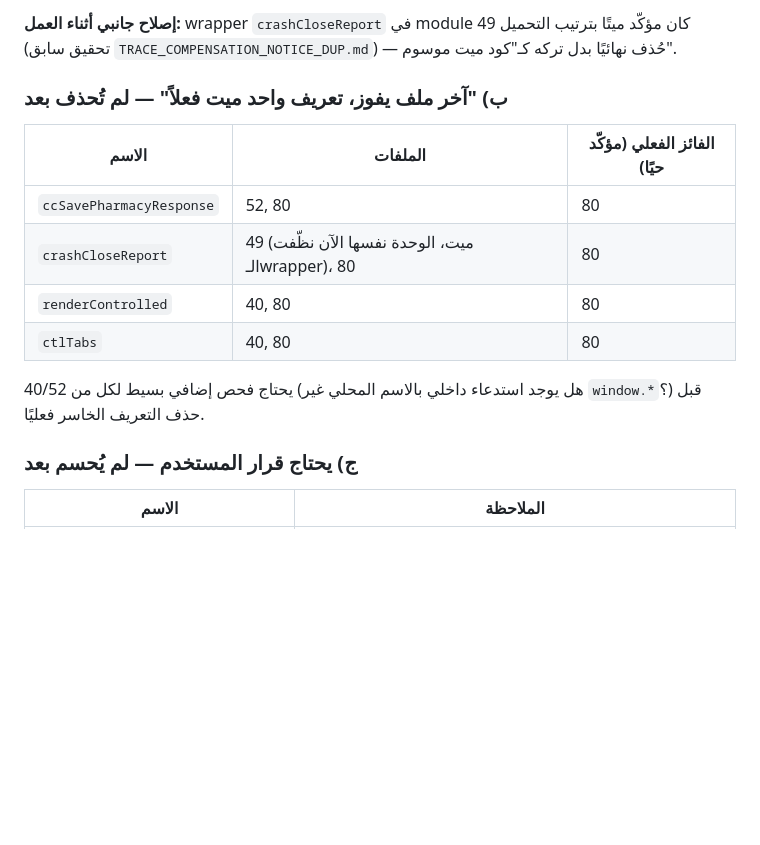
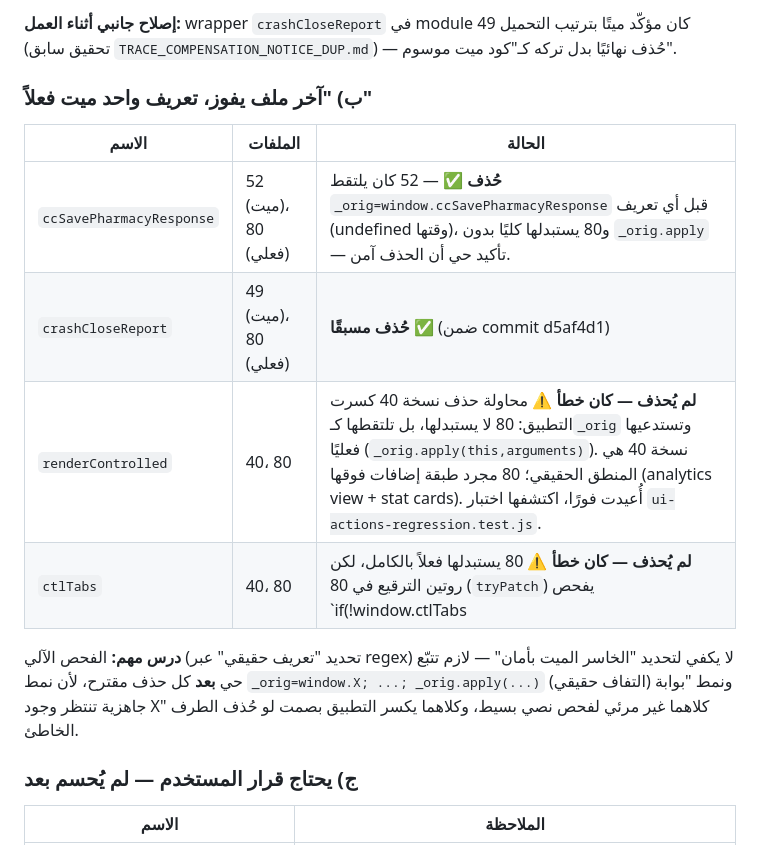
Before and after one commit to asmd2268/floorstock, a Markdown page: docs/window-conflicts-classification.md, the part around the change. Rendered like a GitHub page; blank space fills up the shorter version.

Commit message:
docs: record the renderControlled/ctlTabs near-miss and final Phase 1a status
Co-Authored-By: Claude Sonnet 5 <noreply@anthropic.com>

```diff
--- a/docs/window-conflicts-classification.md
+++ b/docs/window-conflicts-classification.md
@@ -58,16 +58,16 @@
 
 **إصلاح جانبي أثناء العمل:** wrapper `crashCloseReport` في module 49 كان مؤكّد ميتًا بترتيب التحميل (تحقيق سابق `TRACE_COMPENSATION_NOTICE_DUP.md`) — حُذف نهائيًا بدل تركه كـ"كود ميت موسوم".
 
-### ب) "آخر ملف يفوز، تعريف واحد ميت فعلاً" — **لم تُحذف بعد**
+### ب) "آخر ملف يفوز، تعريف واحد ميت فعلاً"
 
-| الاسم | الملفات | الفائز الفعلي (مؤكّد حيًا) |
+| الاسم | الملفات | الحالة |
 |---|---|---|
-| `ccSavePharmacyResponse` | 52, 80 | 80 |
-| `crashCloseReport` | 49 (ميت، الوحدة نفسها الآن نظّفت الـwrapper)، 80 | 80 |
-| `renderControlled` | 40, 80 | 80 |
-| `ctlTabs` | 40, 80 | 80 |
+| `ccSavePharmacyResponse` | 52 (ميت)، 80 (فعلي) | **حُذف** ✅ — 52 كان يلتقط `_orig=window.ccSavePharmacyResponse` قبل أي تعريف (undefined وقتها)، و80 يستبدلها كليًا بدون `_orig.apply` — تأكيد حي أن الحذف آمن. |
+| `crashCloseReport` | 49 (ميت)، 80 (فعلي) | **حُذف مسبقًا** ✅ (ضمن commit d5af4d1) |
+| `renderControlled` | 40، 80 | **لم يُحذف — كان خطأ** ⚠️ محاولة حذف نسخة 40 كسرت التطبيق: 80 لا يستبدلها، بل تلتقطها كـ`_orig` وتستدعيها فعليًا (`_orig.apply(this,arguments)`). نسخة 40 هي المنطق الحقيقي؛ 80 مجرد طبقة إضافات فوقها (analytics view + stat cards). أُعيدت فورًا، اكتشفها اختبار `ui-actions-regression.test.js`. |
+| `ctlTabs` | 40، 80 | **لم يُحذف — كان خطأ** ⚠️ 80 يستبدلها فعلاً بالكامل، لكن روتين الترقيع في 80 (`tryPatch`) يفحص `if(!window.ctlTabs||!window.renderControlled)` كبوابة جاهزية قبل ما يشتغل — حذف نسخة 40 عطّل البوابة للأبد فما صار أي ترقيع من 80 يشتغل إطلاقًا (لا `ctlTabs` الحقيقية ولا `renderControlled` المغلّفة). أُعيدت فورًا. |
 
-يحتاج فحص إضافي بسيط لكل من 40/52 (هل يوجد استدعاء داخلي بالاسم المحلي غير `window.*`؟) قبل حذف التعريف الخاسر فعليًا.
+**درس مهم:** الفحص الآلي (تحديد "تعريف حقيقي" عبر regex) لا يكفي لتحديد "الخاسر الميت بأمان" — لازم تتبّع حي **بعد** كل حذف مقترح، لأن نمط `_orig=window.X; ...; _orig.apply(...)` (التفاف حقيقي) ونمط "بوابة جاهزية تنتظر وجود X" كلاهما غير مرئي لفحص نصي بسيط، وكلاهما يكسر التطبيق بصمت لو حُذف الطرف الخاطئ.
 
 ### ج) يحتاج قرار المستخدم — **لم يُحسم بعد**
 
```
